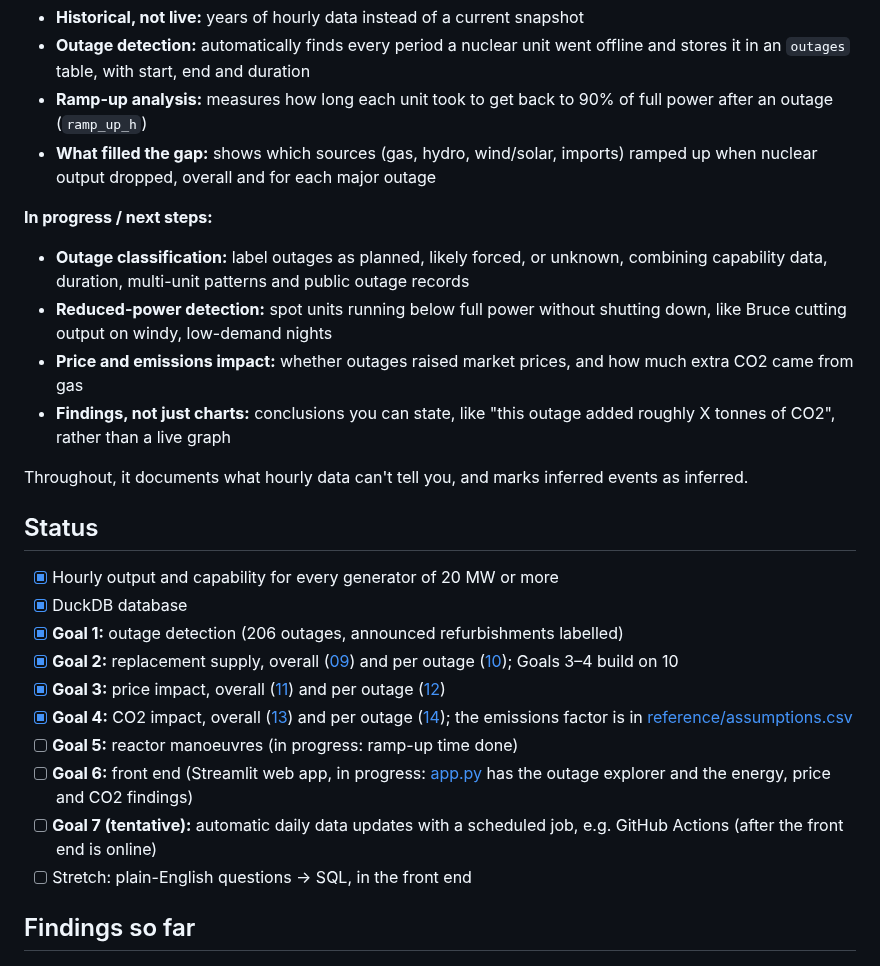
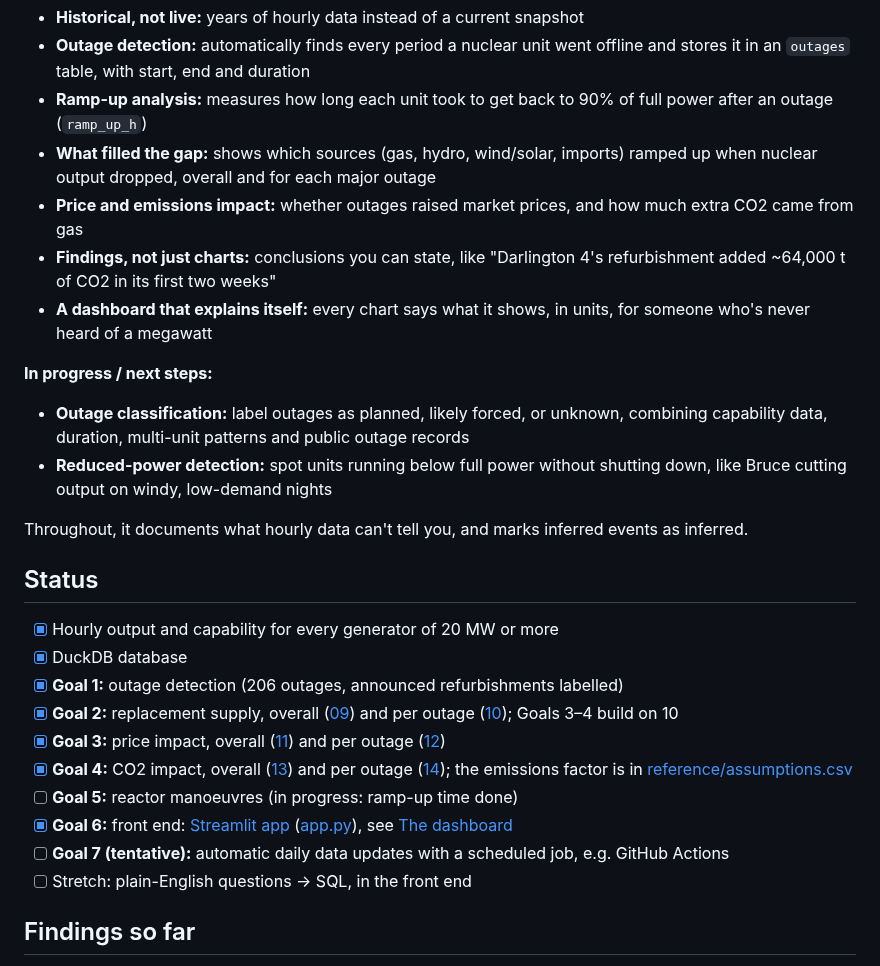
Before and after one commit to danielzhang122/ontario-nuclear-dashboard, a Markdown page: README.md, the part around one of its changes. GitHub-like rendering.

```diff
--- a/README.md
+++ b/README.md
@@ -15,12 +20,13 @@ Built with SQL (DuckDB) and Python. I'm learning SQL as I go; [queries/](queries
 - **Outage detection:** automatically finds every period a nuclear unit went offline and stores it in an `outages` table, with start, end and duration
 - **Ramp-up analysis:** measures how long each unit took to get back to 90% of full power after an outage (`ramp_up_h`)
 - **What filled the gap:** shows which sources (gas, hydro, wind/solar, imports) ramped up when nuclear output dropped, overall and for each major outage
+- **Price and emissions impact:** whether outages raised market prices, and how much extra CO2 came from gas
+- **Findings, not just charts:** conclusions you can state, like "Darlington 4's refurbishment added ~64,000 t of CO2 in its first two weeks"
+- **A dashboard that explains itself:** every chart says what it shows, in units, for someone who's never heard of a megawatt
 
 **In progress / next steps:**
 - **Outage classification:** label outages as planned, likely forced, or unknown, combining capability data, duration, multi-unit patterns and public outage records
 - **Reduced-power detection:** spot units running below full power without shutting down, like Bruce cutting output on windy, low-demand nights
-- **Price and emissions impact:** whether outages raised market prices, and how much extra CO2 came from gas
-- **Findings, not just charts:** conclusions you can state, like "this outage added roughly X tonnes of CO2", rather than a live graph
 
 Throughout, it documents what hourly data can't tell you, and marks inferred events as inferred.
 
@@ -33,8 +39,8 @@ Throughout, it documents what hourly data can't tell you, and marks inferred eve
 - [x] **Goal 3:** price impact, overall ([11](queries/11_price_vs_usual.sql)) and per outage ([12](queries/12_price_per_outage.sql))
 - [x] **Goal 4:** CO2 impact, overall ([13](queries/13_co2_vs_usual.sql)) and per outage ([14](queries/14_co2_per_outage.sql)); the emissions factor is in [reference/assumptions.csv](reference/assumptions.csv)
 - [ ] **Goal 5:** reactor manoeuvres (in progress: ramp-up time done)
-- [ ] **Goal 6:** front end (Streamlit web app, in progress: [app.py](app.py) has the outage explorer and the energy, price and CO2 findings)
-- [ ] **Goal 7 (tentative):** automatic daily data updates with a scheduled job, e.g. GitHub Actions (after the front end is online)
+- [x] **Goal 6:** front end: [Streamlit app](https://nuclear-dashboard.streamlit.app/) ([app.py](app.py)), see [The dashboard](#the-dashboard)
+- [ ] **Goal 7 (tentative):** automatic daily data updates with a scheduled job, e.g. GitHub Actions
 - [ ] Stretch: plain-English questions → SQL, in the front end
 
 ## Findings so far
```
Also changed, not shown: other parts of README.md (+26 -2 lines), docs/dashboard-gap.png (added), docs/dashboard-generation.png (added).
